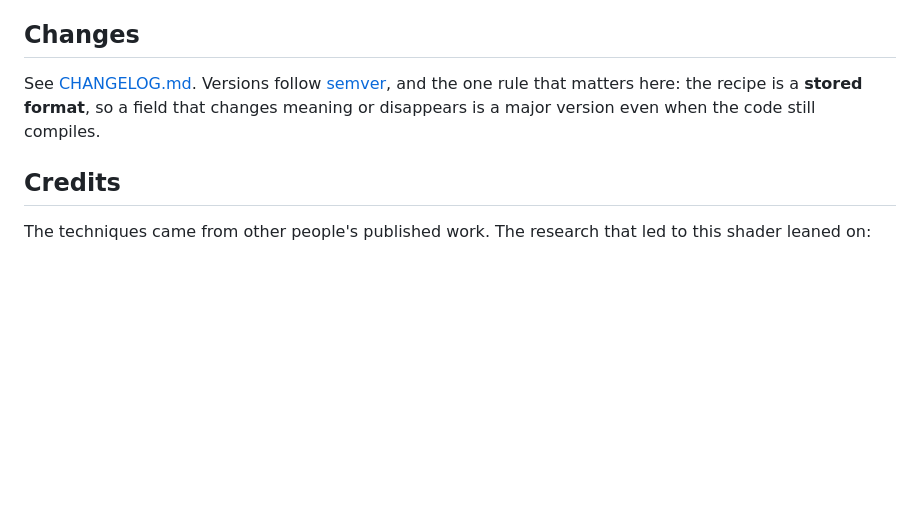
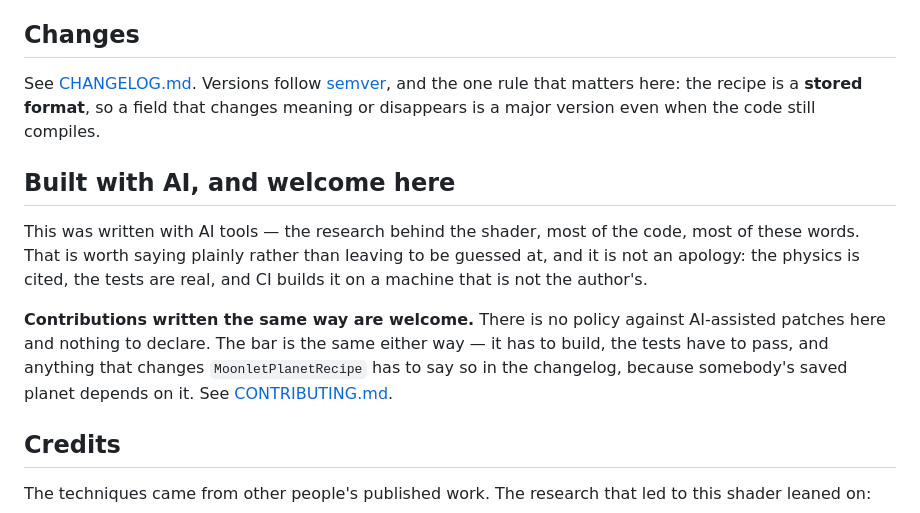
Before and after one commit to gkhntpbs/MoonletPlanet, a Markdown page: README.md, the part around the change. Rendered like a GitHub page; blank space fills up the shorter version.

```diff
--- a/README.md
+++ b/README.md
@@ -257,6 +257,19 @@ See [CHANGELOG.md](CHANGELOG.md). Versions follow [semver](https://semver.org),
 rule that matters here: the recipe is a **stored format**, so a field that changes meaning
 or disappears is a major version even when the code still compiles.
 
+## Built with AI, and welcome here
+
+This was written with AI tools — the research behind the shader, most of the code, most of
+these words. That is worth saying plainly rather than leaving to be guessed at, and it is not
+an apology: the physics is cited, the tests are real, and CI builds it on a machine that is
+not the author's.
+
+**Contributions written the same way are welcome.** There is no policy against AI-assisted
+patches here and nothing to declare. The bar is the same either way — it has to build, the
+tests have to pass, and anything that changes `MoonletPlanetRecipe` has to say so in the
+changelog, because somebody's saved planet depends on it. See
+[CONTRIBUTING.md](CONTRIBUTING.md).
+
 ## Credits
 
 The techniques came from other people's published work. The research that led to this
```
Also changed, not shown: CONTRIBUTING.md (+13 -0 lines).
